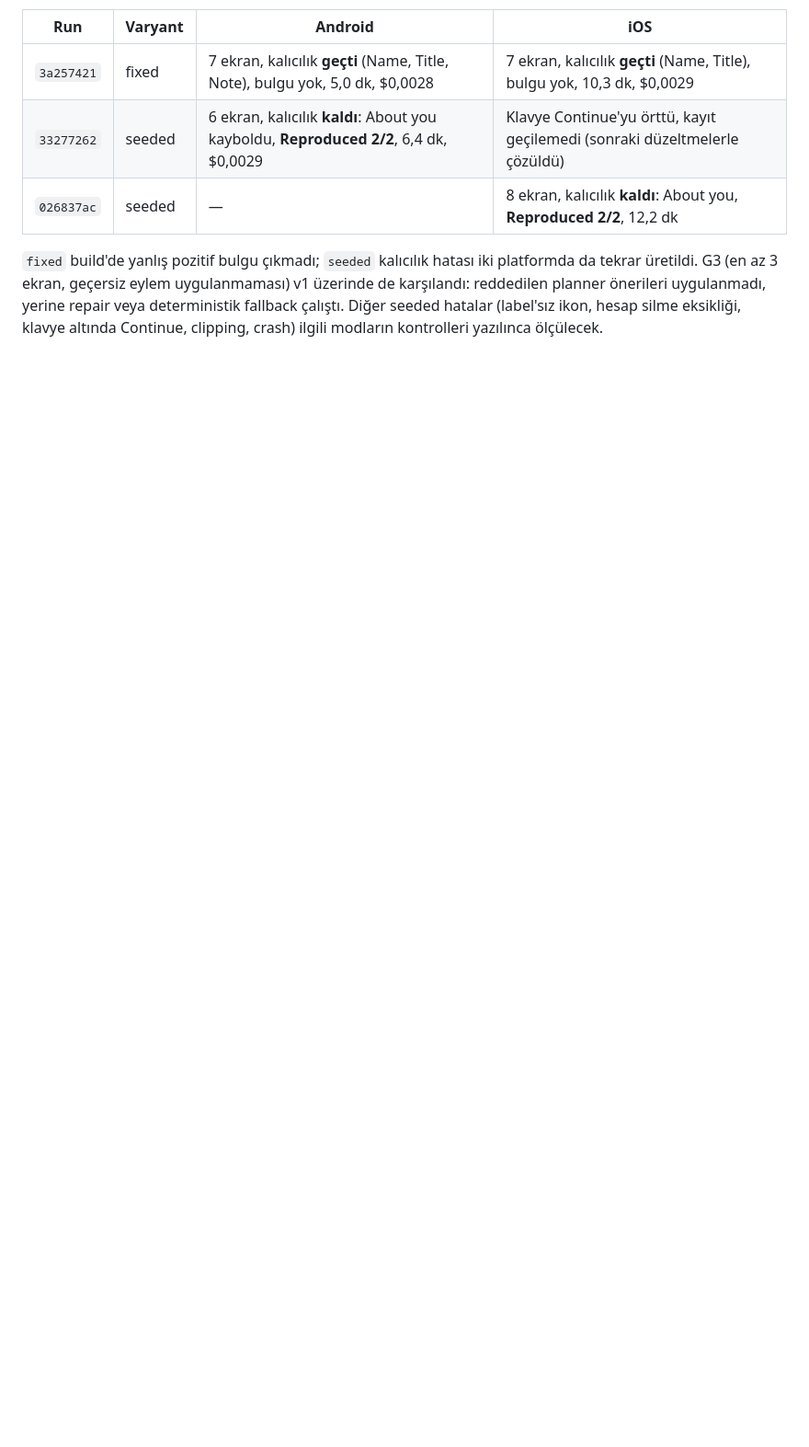
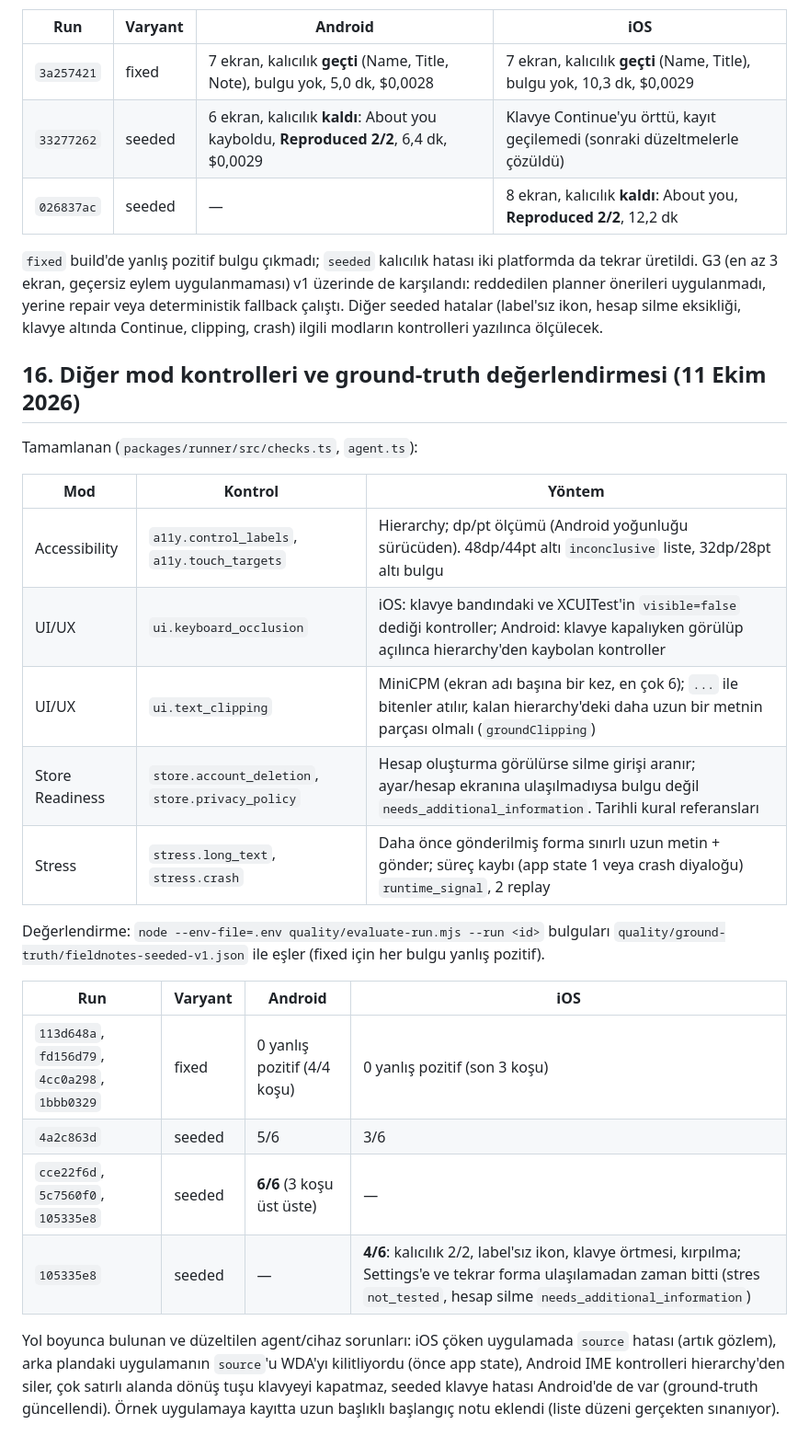
Before and after one commit to OzzyD07/TapScout, a Markdown page: docs/05-v1-plan.md, the part around the change. Shown at 92% size. Drawn GitHub-style; blank space fills up the shorter version.

Commit message:
docs: mode checks and ground-truth evaluation results (fixed clean; seeded Android 6/6, iOS 4/6)

```diff
--- a/docs/05-v1-plan.md
+++ b/docs/05-v1-plan.md
@@ -382,3 +382,26 @@ Tamamlanan:
 | `026837ac` | seeded | — | 8 ekran, kalıcılık **kaldı**: About you, **Reproduced 2/2**, 12,2 dk |
 
 `fixed` build'de yanlış pozitif bulgu çıkmadı; `seeded` kalıcılık hatası iki platformda da tekrar üretildi. G3 (en az 3 ekran, geçersiz eylem uygulanmaması) v1 üzerinde de karşılandı: reddedilen planner önerileri uygulanmadı, yerine repair veya deterministik fallback çalıştı. Diğer seeded hatalar (label'sız ikon, hesap silme eksikliği, klavye altında Continue, clipping, crash) ilgili modların kontrolleri yazılınca ölçülecek.
+
+## 16. Diğer mod kontrolleri ve ground-truth değerlendirmesi (11 Ekim 2026)
+
+Tamamlanan (`packages/runner/src/checks.ts`, `agent.ts`):
+
+| Mod | Kontrol | Yöntem |
+|---|---|---|
+| Accessibility | `a11y.control_labels`, `a11y.touch_targets` | Hierarchy; dp/pt ölçümü (Android yoğunluğu sürücüden). 48dp/44pt altı `inconclusive` liste, 32dp/28pt altı bulgu |
+| UI/UX | `ui.keyboard_occlusion` | iOS: klavye bandındaki ve XCUITest'in `visible=false` dediği kontroller; Android: klavye kapalıyken görülüp açılınca hierarchy'den kaybolan kontroller |
+| UI/UX | `ui.text_clipping` | MiniCPM (ekran adı başına bir kez, en çok 6); `...` ile bitenler atılır, kalan hierarchy'deki daha uzun bir metnin parçası olmalı (`groundClipping`) |
+| Store Readiness | `store.account_deletion`, `store.privacy_policy` | Hesap oluşturma görülürse silme girişi aranır; ayar/hesap ekranına ulaşılmadıysa bulgu değil `needs_additional_information`. Tarihli kural referansları |
+| Stress | `stress.long_text`, `stress.crash` | Daha önce gönderilmiş forma sınırlı uzun metin + gönder; süreç kaybı (app state 1 veya crash diyaloğu) `runtime_signal`, 2 replay |
+
+Değerlendirme: `node --env-file=.env quality/evaluate-run.mjs --run <id>` bulguları `quality/ground-truth/fieldnotes-seeded-v1.json` ile eşler (fixed için her bulgu yanlış pozitif).
+
+| Run | Varyant | Android | iOS |
+|---|---|---|---|
+| `113d648a`, `fd156d79`, `4cc0a298`, `1bbb0329` | fixed | 0 yanlış pozitif (4/4 koşu) | 0 yanlış pozitif (son 3 koşu) |
+| `4a2c863d` | seeded | 5/6 | 3/6 |
+| `cce22f6d`, `5c7560f0`, `105335e8` | seeded | **6/6** (3 koşu üst üste) | — |
+| `105335e8` | seeded | — | **4/6**: kalıcılık 2/2, label'sız ikon, klavye örtmesi, kırpılma; Settings'e ve tekrar forma ulaşılamadan zaman bitti (stres `not_tested`, hesap silme `needs_additional_information`) |
+
+Yol boyunca bulunan ve düzeltilen agent/cihaz sorunları: iOS çöken uygulamada `source` hatası (artık gözlem), arka plandaki uygulamanın `source`'u WDA'yı kilitliyordu (önce app state), Android IME kontrolleri hierarchy'den siler, çok satırlı alanda dönüş tuşu klavyeyi kapatmaz, seeded klavye hatası Android'de de var (ground-truth güncellendi). Örnek uygulamaya kayıtta uzun başlıklı başlangıç notu eklendi (liste düzeni gerçekten sınanıyor).
```
Also changed, not shown: docs/06-devam-notu.md (+8 -6 lines).
